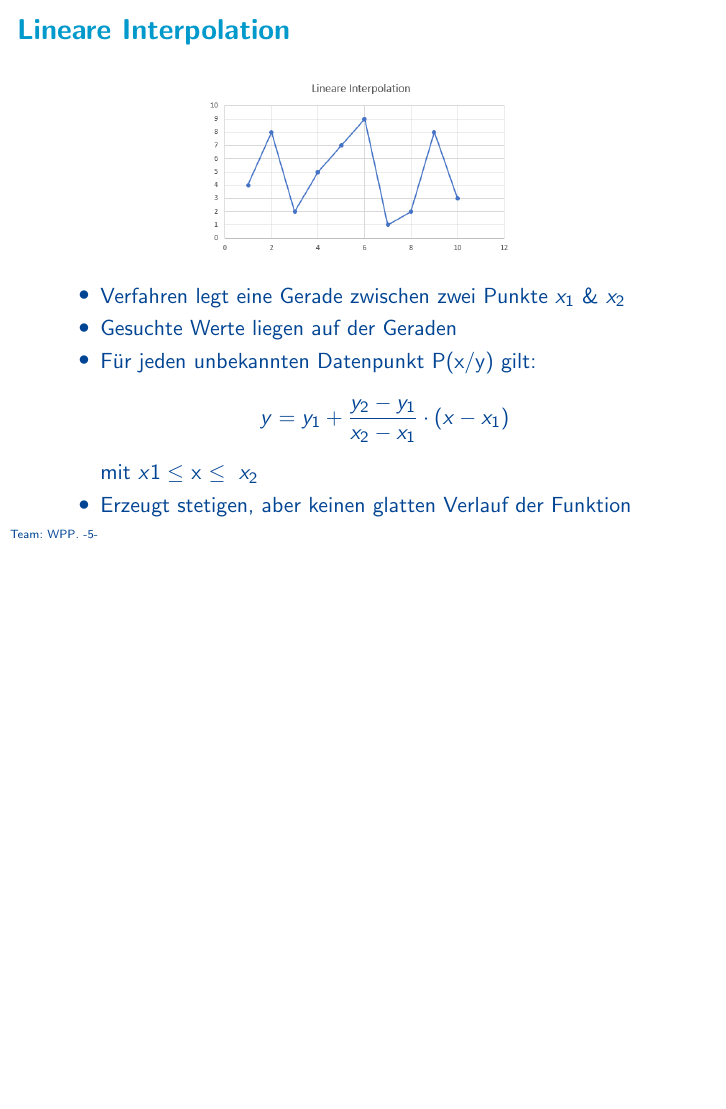
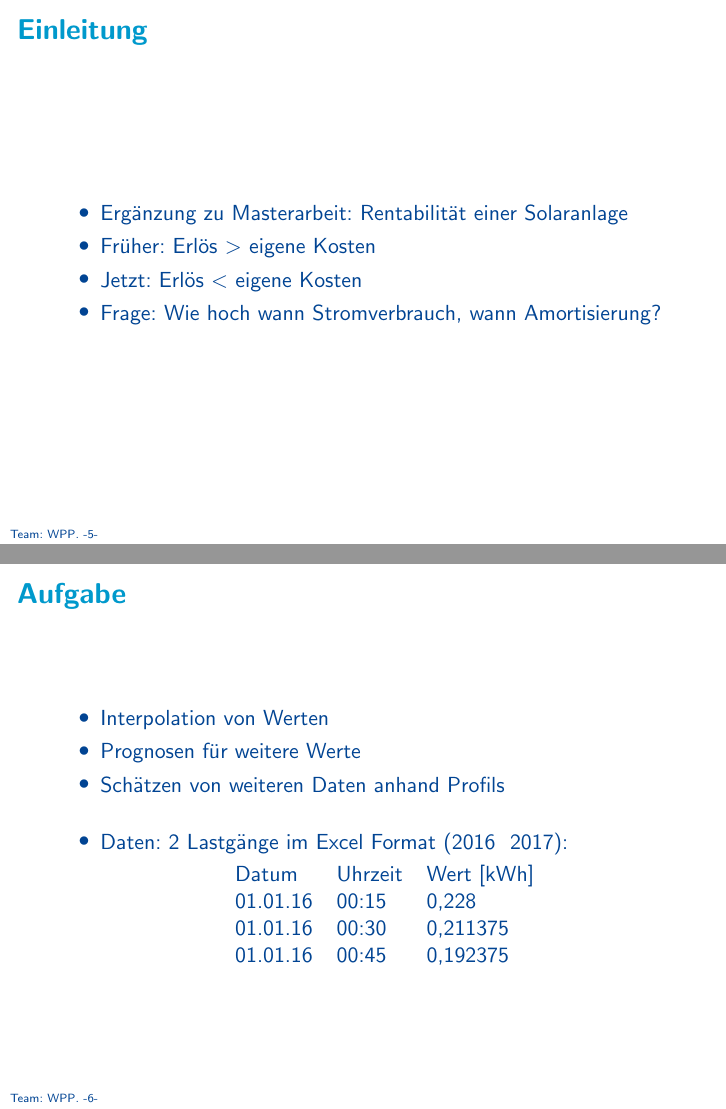
Before and after one commit to HSNR-WPP-Energy-2018/Presentation, LaTeX slides (presentation.tex, which reads content.tex): page 6 of 24 before the commit and pages 6 and 7 of 28 after it, the two joined at a grey line, the shorter picture padded with empty space. Compiled offline with pdfLaTeX.

Commit message:
word -> latex

```diff
--- a/content.tex
+++ b/content.tex
@@ -12,3 +12,38 @@
 \section{Algorithmen}
 \begin{frame}{Inhaltsverzeichnis}
 \tableofcontents[currentsection]
+\end{frame}
+
+%-----------------------------------------------------------
+\begin{frame}{Einleitung}
+	\begin{itemize}
+		\item Ergänzung zu Masterarbeit: Rentabilität einer Solaranlage
+		\item Früher: Erlös $>$ eigene Kosten
+		\item Jetzt: Erlös $<$ eigene Kosten
+		\item Frage: Wie hoch wann Stromverbrauch, wann Amortisierung?
+	\end{itemize}
+\end{frame}
+
+%-----------------------------------------------------------
+\begin{frame}{Aufgabe}
+\begin{itemize}
+	\item Interpolation von Werten
+	\item Prognosen für weitere Werte
+	\item Schätzen von weiteren Daten anhand Profils
+	\bigskip
+	\item Daten: 2 Lastgänge im Excel Format (2016 & 2017):
+
+\begin{table}[]
+	\begin{tabular}{lllll}
+		& Datum    & Uhrzeit & Wert [kWh] &  \\
+		& 01.01.16 & 00:15   & 0,228      &  \\
+		& 01.01.16 & 00:30   & 0,211375   &  \\
+		& 01.01.16 & 00:45   & 0,192375   &
+	\end{tabular}
+\end{table}
+
+\end{itemize}
+\end{frame}
+
+%-----------------------------------------------------------
+\begin{frame}{Einleitung}
```
Also changed, not shown: content.tex (25 more changed lines).
